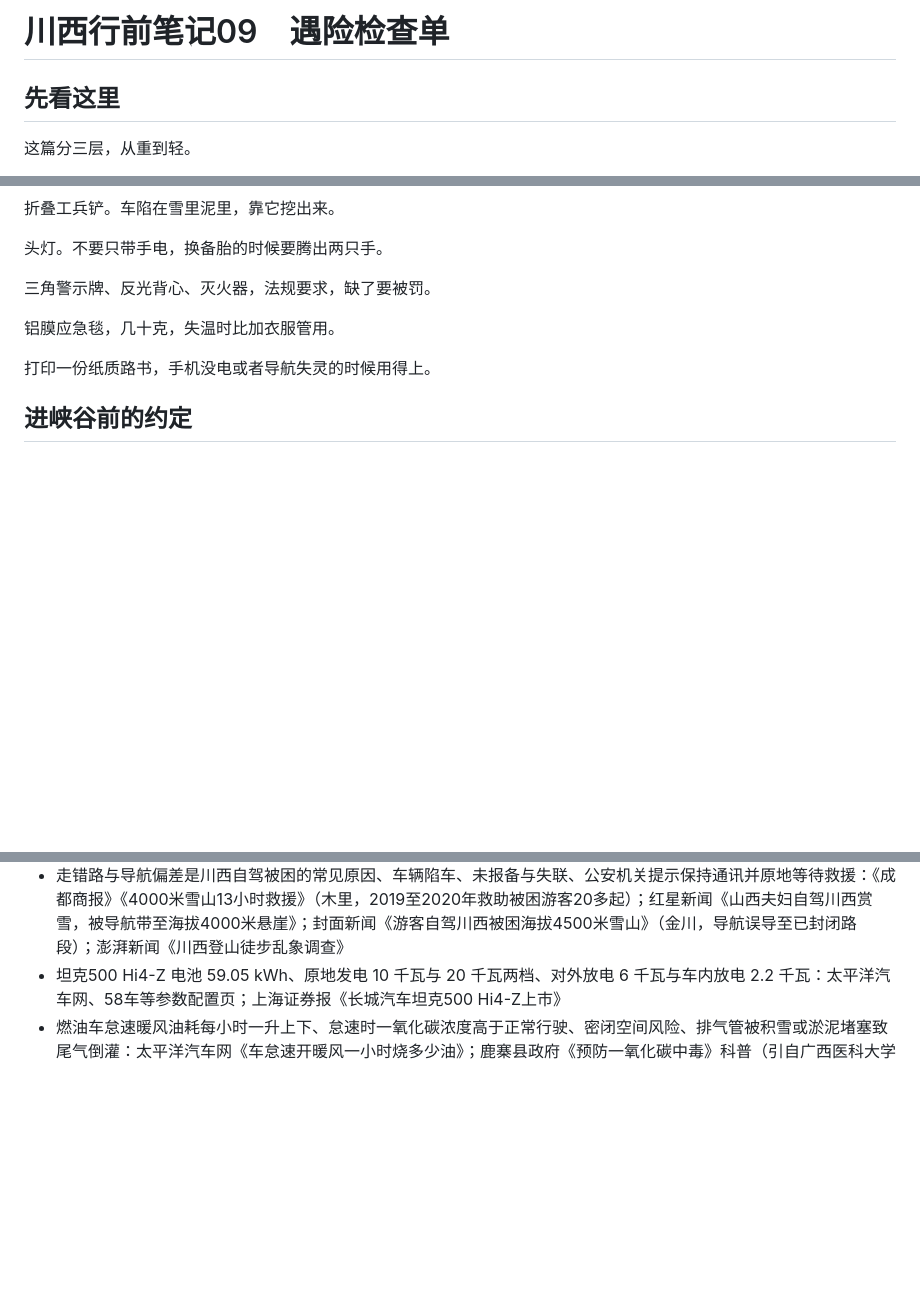
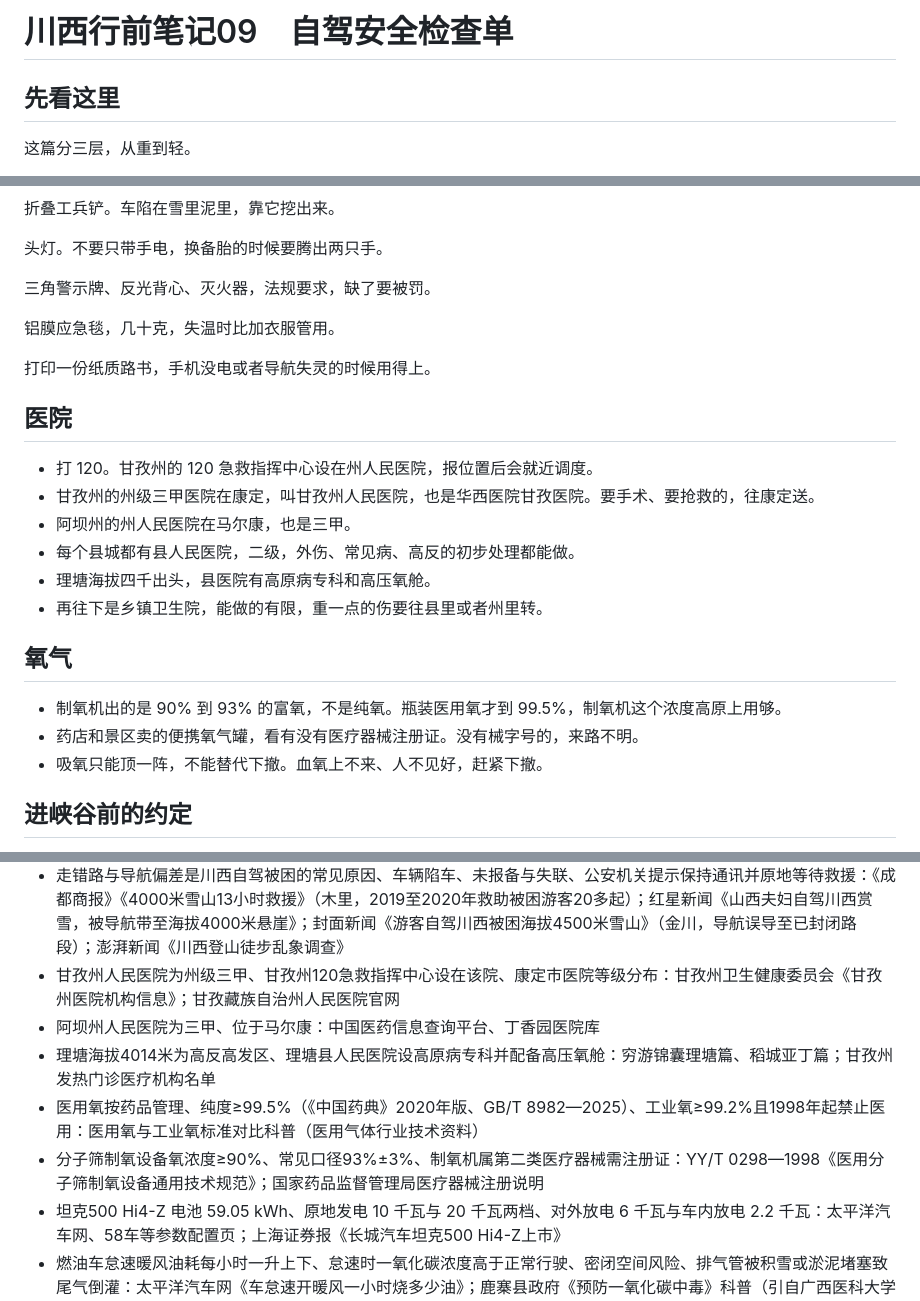
Before and after one commit to joanna2joanna/chuanxi, a Markdown page: yingji-note.md, 3 parts joined by grey strips. Rendered like a GitHub page; blank space fills up the shorter version.

Commit message:
笔记09 增「医院」「氧气」两节：急救调度、三甲分布、医用氧与制氧机浓度

```diff
--- a/yingji-note.md
+++ b/yingji-note.md
@@ -1,4 +1,4 @@
-# 川西行前笔记09　遇险检查单
+# 川西行前笔记09　自驾安全检查单
 
 ## 先看这里
 
@@ -121,6 +121,21 @@ nova 15 Ultra 支持天通卫星通话，也能发北斗卫星消息。nova 15
 
 打印一份纸质路书，手机没电或者导航失灵的时候用得上。
 
+## 医院
+
+- 打 120。甘孜州的 120 急救指挥中心设在州人民医院，报位置后会就近调度。
+- 甘孜州的州级三甲医院在康定，叫甘孜州人民医院，也是华西医院甘孜医院。要手术、要抢救的，往康定送。
+- 阿坝州的州人民医院在马尔康，也是三甲。
+- 每个县城都有县人民医院，二级，外伤、常见病、高反的初步处理都能做。
+- 理塘海拔四千出头，县医院有高原病专科和高压氧舱。
+- 再往下是乡镇卫生院，能做的有限，重一点的伤要往县里或者州里转。
+
+## 氧气
+
+- 制氧机出的是 90% 到 93% 的富氧，不是纯氧。瓶装医用氧才到 99.5%，制氧机这个浓度高原上用够。
+- 药店和景区卖的便携氧气罐，看有没有医疗器械注册证。没有械字号的，来路不明。
+- 吸氧只能顶一阵，不能替代下撤。血氧上不来、人不见好，赶紧下撤。
+
 ## 进峡谷前的约定
 
 进去之前跟家人说三句：从哪个口进，大概几点出来，出来以后到哪个镇打电话。约定一个时间点，过了没消息就让家人报警。
@@ -156,5 +171,10 @@ nova 15 Ultra 支持天通卫星通话，也能发北斗卫星消息。nova 15
 - 保险公司道路救援电话与高速路段除外条款：多家媒体报道与保险条款汇总
 - 甘孜州应急管理局值班电话：甘孜藏族自治州应急管理局官网“值班电话”页面
 - 走错路与导航偏差是川西自驾被困的常见原因、车辆陷车、未报备与失联、公安机关提示保持通讯并原地等待救援：《成都商报》《4000米雪山13小时救援》（木里，2019至2020年救助被困游客20多起）；红星新闻《山西夫妇自驾川西赏雪，被导航带至海拔4000米悬崖》；封面新闻《游客自驾川西被困海拔4500米雪山》（金川，导航误导至已封闭路段）；澎湃新闻《川西登山徒步乱象调查》
+- 甘孜州人民医院为州级三甲、甘孜州120急救指挥中心设在该院、康定市医院等级分布：甘孜州卫生健康委员会《甘孜州医院机构信息》；甘孜藏族自治州人民医院官网
+- 阿坝州人民医院为三甲、位于马尔康：中国医药信息查询平台、丁香园医院库
+- 理塘海拔4014米为高反高发区、理塘县人民医院设高原病专科并配备高压氧舱：穷游锦囊理塘篇、稻城亚丁篇；甘孜州发热门诊医疗机构名单
+- 医用氧按药品管理、纯度≥99.5%（《中国药典》2020年版、GB/T 8982—2025）、工业氧≥99.2%且1998年起禁止医用：医用氧与工业氧标准对比科普（医用气体行业技术资料）
+- 分子筛制氧设备氧浓度≥90%、常见口径93%±3%、制氧机属第二类医疗器械需注册证：YY/T 0298—1998《医用分子筛制氧设备通用技术规范》；国家药品监督管理局医疗器械注册说明
 - 坦克500 Hi4-Z 电池 59.05 kWh、原地发电 10 千瓦与 20 千瓦两档、对外放电 6 千瓦与车内放电 2.2 千瓦：太平洋汽车网、58车等参数配置页；上海证券报《长城汽车坦克500 Hi4-Z上市》
 - 燃油车怠速暖风油耗每小时一升上下、怠速时一氧化碳浓度高于正常行驶、密闭空间风险、排气管被积雪或淤泥堵塞致尾气倒灌：太平洋汽车网《车怠速开暖风一小时烧多少油》；鹿寨县政府《预防一氧化碳中毒》科普（引自广西医科大学第一附属医院急诊科）
```
